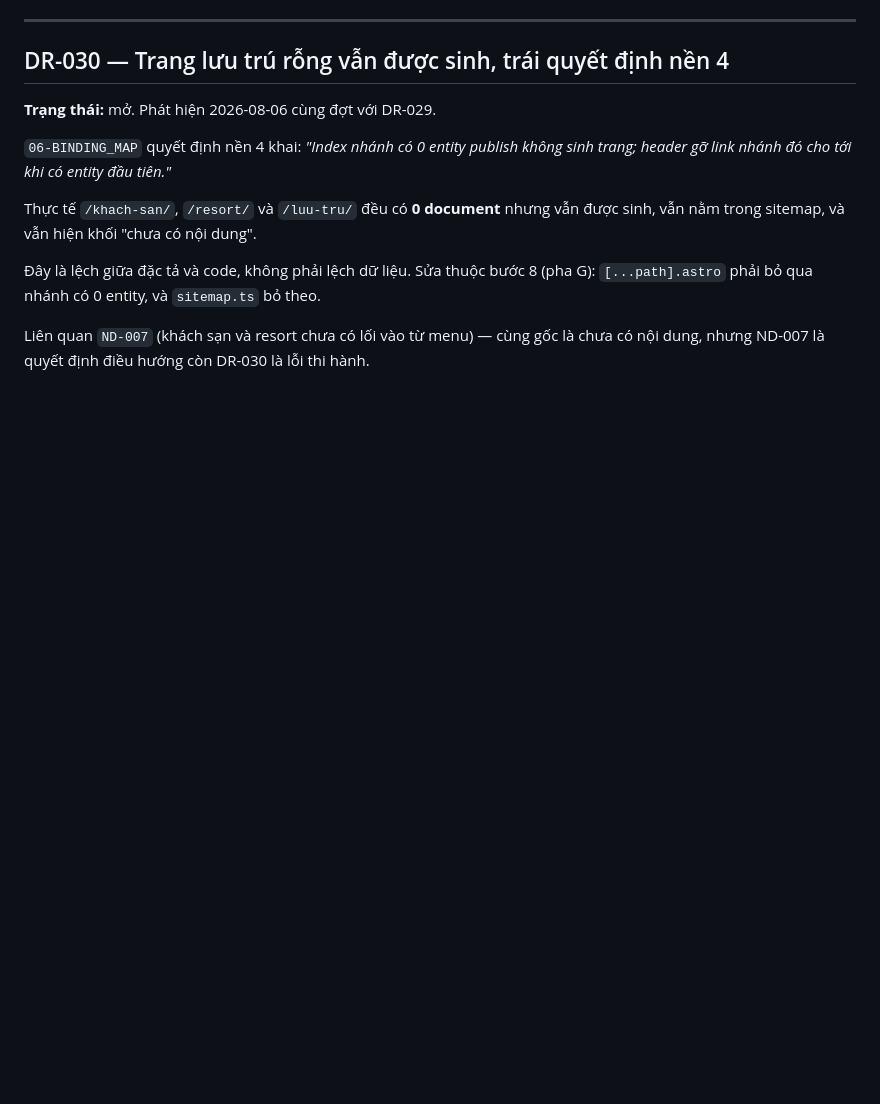
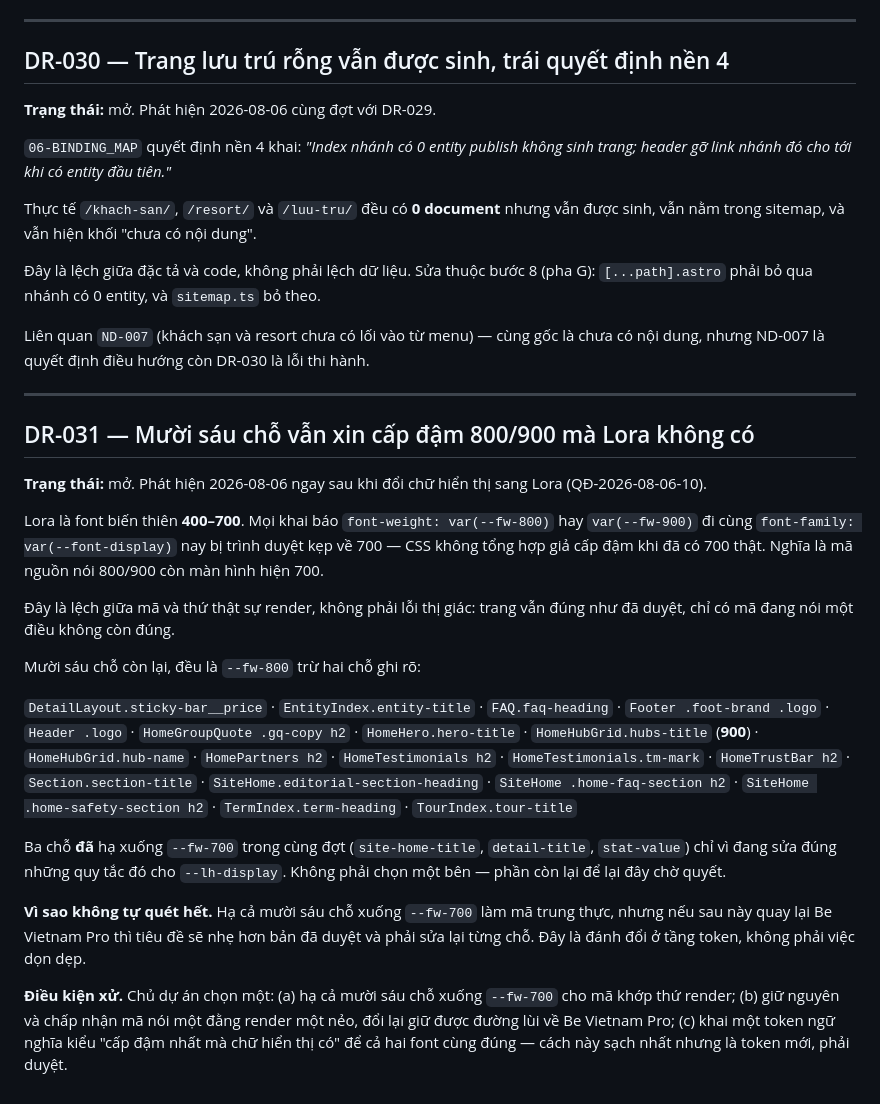
Before and after one commit to luutuanvu1010/tourdaovn, a Markdown page: docs/DRIFT_LOG.md, the part around the change. Drawn GitHub-style; blank space fills up the shorter version.

Commit message:
docs: DR-031 — muoi sau cho van xin cap dam 800/900 ma Lora khong co
Lora bien thien 400-700, nen moi khai bao --fw-800/--fw-900 di cung
--font-display bi trinh duyet kep ve 700. Ma nguon noi 800/900, man hinh
hien 700.

Ghi lai drift thay vi tu quet ca muoi sau cho: ha het xuong --fw-700 lam ma
trung thuc, nhung mat duong lui ve Be Vietnam Pro. Do la danh doi o tang
token, khong phai viec don dep.

```diff
--- a/docs/DRIFT_LOG.md
+++ b/docs/DRIFT_LOG.md
@@ -455,3 +455,23 @@ Thực tế `/khach-san/`, `/resort/` và `/luu-tru/` đều có **0 document**
 Đây là lệch giữa đặc tả và code, không phải lệch dữ liệu. Sửa thuộc bước 8 (pha G): `[...path].astro` phải bỏ qua nhánh có 0 entity, và `sitemap.ts` bỏ theo.
 
 Liên quan `ND-007` (khách sạn và resort chưa có lối vào từ menu) — cùng gốc là chưa có nội dung, nhưng ND-007 là quyết định điều hướng còn DR-030 là lỗi thi hành.
+
+---
+
+## DR-031 — Mười sáu chỗ vẫn xin cấp đậm 800/900 mà Lora không có
+
+**Trạng thái:** mở. Phát hiện 2026-08-06 ngay sau khi đổi chữ hiển thị sang Lora (QĐ-2026-08-06-10).
+
+Lora là font biến thiên **400–700**. Mọi khai báo `font-weight: var(--fw-800)` hay `var(--fw-900)` đi cùng `font-family: var(--font-display)` nay bị trình duyệt kẹp về 700 — CSS không tổng hợp giả cấp đậm khi đã có 700 thật. Nghĩa là mã nguồn nói 800/900 còn màn hình hiện 700.
+
+Đây là lệch giữa mã và thứ thật sự render, không phải lỗi thị giác: trang vẫn đúng như đã duyệt, chỉ có mã đang nói một điều không còn đúng.
+
+Mười sáu chỗ còn lại, đều là `--fw-800` trừ hai chỗ ghi rõ:
+
+`DetailLayout.sticky-bar__price` · `EntityIndex.entity-title` · `FAQ.faq-heading` · `Footer .foot-brand .logo` · `Header .logo` · `HomeGroupQuote .gq-copy h2` · `HomeHero.hero-title` · `HomeHubGrid.hubs-title` (**900**) · `HomeHubGrid.hub-name` · `HomePartners h2` · `HomeTestimonials h2` · `HomeTestimonials.tm-mark` · `HomeTrustBar h2` · `Section.section-title` · `SiteHome.editorial-section-heading` · `SiteHome .home-faq-section h2` · `SiteHome .home-safety-section h2` · `TermIndex.term-heading` · `TourIndex.tour-title`
+
+Ba chỗ **đã** hạ xuống `--fw-700` trong cùng đợt (`site-home-title`, `detail-title`, `stat-value`) chỉ vì đang sửa đúng những quy tắc đó cho `--lh-display`. Không phải chọn một bên — phần còn lại để lại đây chờ quyết.
+
+**Vì sao không tự quét hết.** Hạ cả mười sáu chỗ xuống `--fw-700` làm mã trung thực, nhưng nếu sau này quay lại Be Vietnam Pro thì tiêu đề sẽ nhẹ hơn bản đã duyệt và phải sửa lại từng chỗ. Đây là đánh đổi ở tầng token, không phải việc dọn dẹp.
+
+**Điều kiện xử.** Chủ dự án chọn một: (a) hạ cả mười sáu chỗ xuống `--fw-700` cho mã khớp thứ render; (b) giữ nguyên và chấp nhận mã nói một đằng render một nẻo, đổi lại giữ được đường lùi về Be Vietnam Pro; (c) khai một token ngữ nghĩa kiểu "cấp đậm nhất mà chữ hiển thị có" để cả hai font cùng đúng — cách này sạch nhất nhưng là token mới, phải duyệt.
```
